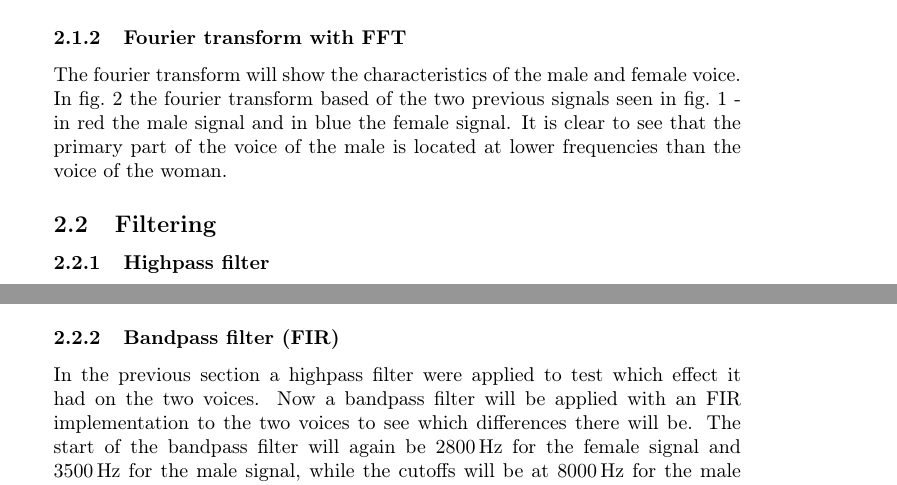
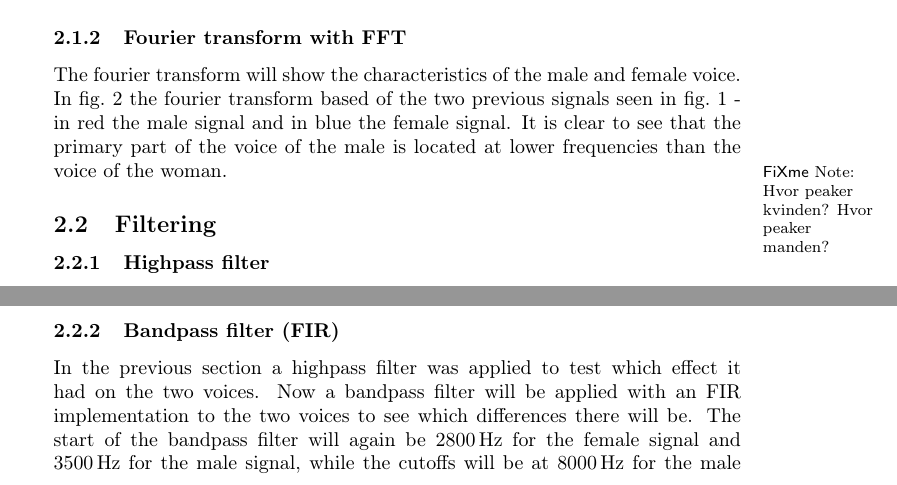
Before and after one commit to Quanalogy/E3DSB-MiniprojektA, a LaTeX document (MiniprojektC/main.tex, which reads MiniprojektC/analysis.tex): two parts of pages 4 and 6 of 15 before the commit and two parts of pages 4 and 8 of 16 after it, joined at a grey line, cut so that both start at the same text. Compiled offline with pdfLaTeX.

Commit message:
Analysis FixMes

```diff
--- a/MiniprojektC/analysis.tex
+++ b/MiniprojektC/analysis.tex
@@ -30,6 +30,7 @@ First a formal analysis of the man and the woman's voice saying "Hej Lasse" in t
 \subsubsection{Fourier transform with FFT}
 
 The fourier transform will show the characteristics of the male and female voice. In \cref{fig:WoManFFT} the fourier transform based of the two previous signals seen in \cref{fig:time_WoMan} - in red the male signal and in blue the female signal. It is clear to see that the primary part of the voice of the male is located at lower frequencies than the voice of the woman.
+\fxnote{Hvor peaker kvinden? Hvor peaker manden?}
 
 \begin{figure}[h]
 	\centering
@@ -96,6 +99,6 @@ Notice that the filtered signal is stored as a .flac file, which also will be di
 \subsubsection{Bandpass filter (FIR)}
 \label{sec:Bandpass}
-In the previous section a highpass filter were applied to test which effect it had on the two voices. Now a bandpass filter will be applied with an FIR implementation to the two voices to see which differences there will be. The start of the bandpass filter will again be \SI{2800}{\hertz} for the female signal and \SI{3500}{\hertz} for the male signal, while the cutoffs will be at \SI{8000}{\hertz} for the male signal and \SI{6500}{\hertz} for the female signal. The male filtered signal can be seen in \cref{fig:maleBP} and the female can be seen in \cref{fig:femaleBP}
+In the previous section a highpass filter was applied to test which effect it had on the two voices. Now a bandpass filter will be applied with an FIR implementation to the two voices to see which differences there will be. The start of the bandpass filter will again be \SI{2800}{\hertz} for the female signal and \SI{3500}{\hertz} for the male signal, while the cutoffs will be at \SI{8000}{\hertz} for the male signal and \SI{6500}{\hertz} for the female signal. The male filtered signal can be seen in \cref{fig:maleBP} and the female can be seen in \cref{fig:femaleBP}
 
 The code for the bandpass filter is once again implemented in a function and the implementation is as follows:
 
```
Also changed, not shown: MiniprojektC/analysis.tex (4 more changed lines).
